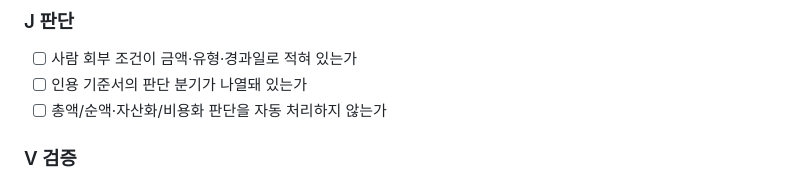
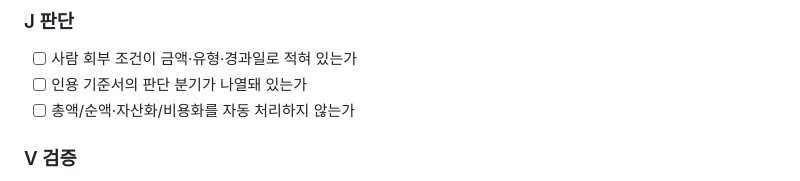
Before and after one commit to hany202507/kernelacademy-web, a Markdown page: canon/00_프레임워크/skill-design.md, the part around the change. Rendered like a GitHub page.

```diff
--- a/canon/00_프레임워크/skill-design.md
+++ b/canon/00_프레임워크/skill-design.md
@@ -81,7 +81,7 @@ Anthropic 이 공개한 Finance 플러그인(스킬 8개, 1,906줄)을 메종블
 ### J 판단
 - [ ] 사람 회부 조건이 금액·유형·경과일로 적혀 있는가
 - [ ] 인용 기준서의 판단 분기가 나열돼 있는가
-- [ ] 총액/순액·자산화/비용화 판단을 자동 처리하지 않는가
+- [ ] 총액/순액·자산화/비용화를 자동 처리하지 않는가
 
 ### V 검증
 - [ ] 이 스킬이 **구조적으로 못 잡는 오류**를 명시했는가
```
